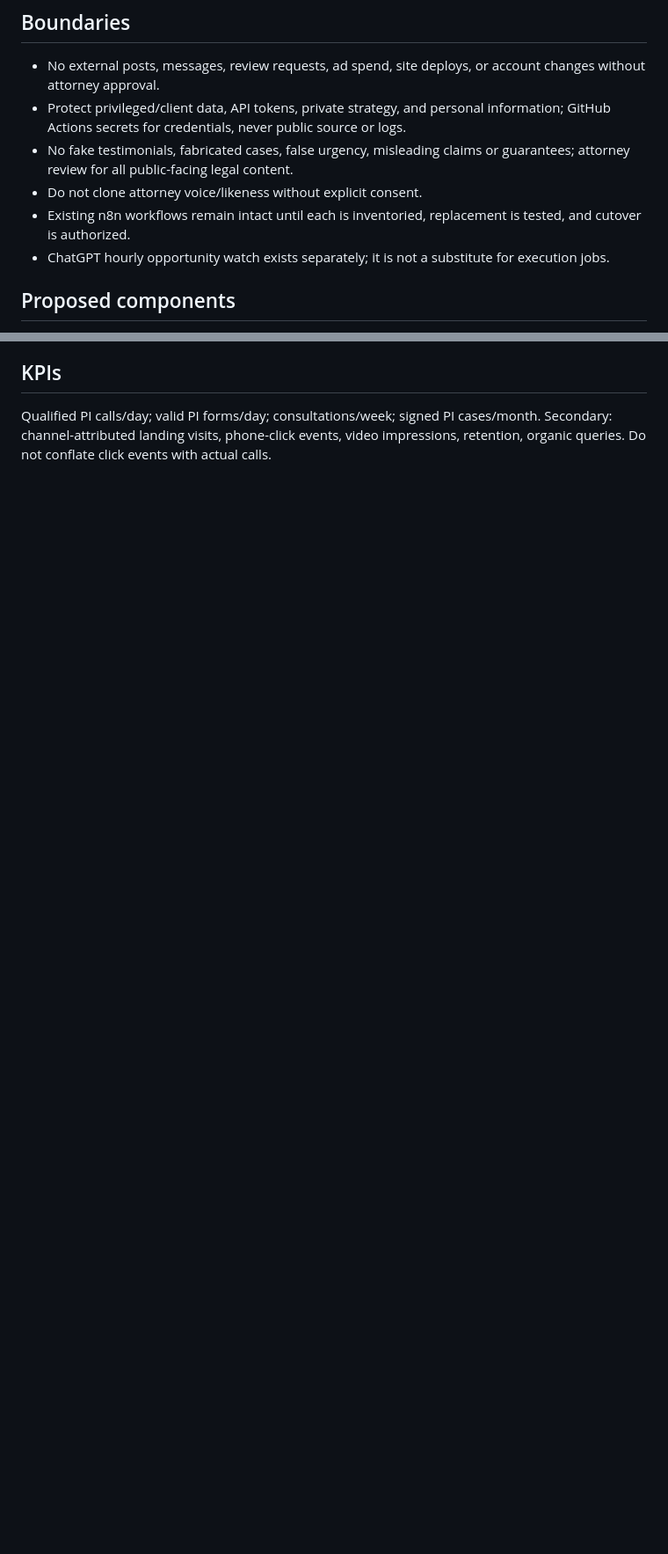
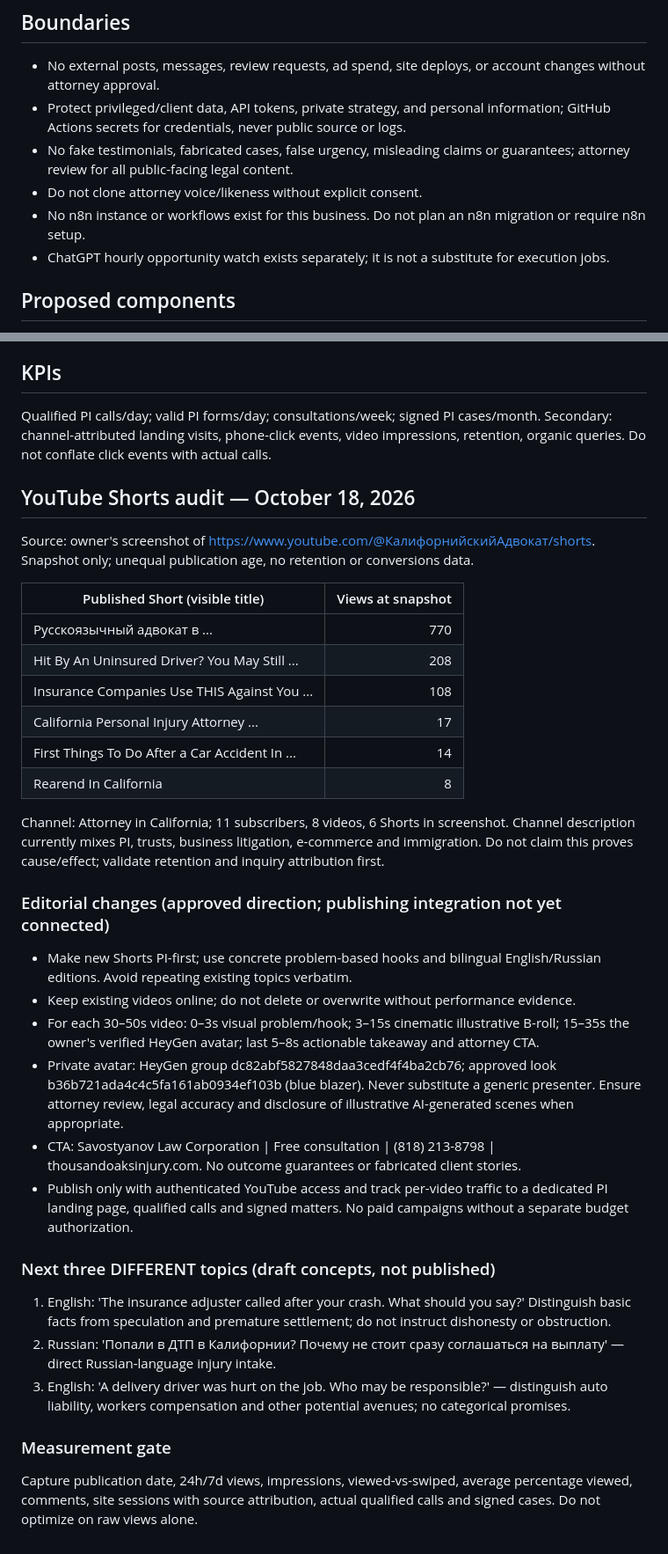
Before and after one commit to savostyanovlaw/thousandoaksinjury-automation, a Markdown page: docs/marketing-engine-no-n8n.md, 2 parts joined by grey strips. Shown at 88% size. Rendered like a GitHub page; blank space fills up the shorter version.

Commit message:
Align PI video strategy to published Shorts audit; remove nonexistent n8n migration

```diff
--- a/docs/marketing-engine-no-n8n.md
+++ b/docs/marketing-engine-no-n8n.md
@@ -10,7 +10,7 @@ An internal single-client marketing agency for Savostyanov Law Corporation, focu
 - Protect privileged/client data, API tokens, private strategy, and personal information; GitHub Actions secrets for credentials, never public source or logs.
 - No fake testimonials, fabricated cases, false urgency, misleading claims or guarantees; attorney review for all public-facing legal content.
 - Do not clone attorney voice/likeness without explicit consent.
-- Existing n8n workflows remain intact until each is inventoried, replacement is tested, and cutover is authorized.
+- No n8n instance or workflows exist for this business. Do not plan an n8n migration or require n8n setup.
 - ChatGPT hourly opportunity watch exists separately; it is not a substitute for execution jobs.
 
 ## Proposed components
@@ -32,3 +32,33 @@ An internal single-client marketing agency for Savostyanov Law Corporation, focu
 
 ## KPIs
 Qualified PI calls/day; valid PI forms/day; consultations/week; signed PI cases/month. Secondary: channel-attributed landing visits, phone-click events, video impressions, retention, organic queries. Do not conflate click events with actual calls.
+
+## YouTube Shorts audit — October 18, 2026
+Source: owner's screenshot of https://www.youtube.com/@КалифорнийскийАдвокат/shorts. Snapshot only; unequal publication age, no retention or conversions data.
+
+| Published Short (visible title) | Views at snapshot |
+|---|---:|
+| Русскоязычный адвокат в ... | 770 |
+| Hit By An Uninsured Driver? You May Still ... | 208 |
+| Insurance Companies Use THIS Against You ... | 108 |
+| California Personal Injury Attorney ... | 17 |
+| First Things To Do After a Car Accident In ... | 14 |
+| Rearend In California | 8 |
+
+Channel: Attorney in California; 11 subscribers, 8 videos, 6 Shorts in screenshot. Channel description currently mixes PI, trusts, business litigation, e-commerce and immigration. Do not claim this proves cause/effect; validate retention and inquiry attribution first.
+
+### Editorial changes (approved direction; publishing integration not yet connected)
+- Make new Shorts PI-first; use concrete problem-based hooks and bilingual English/Russian editions. Avoid repeating existing topics verbatim.
+- Keep existing videos online; do not delete or overwrite without performance evidence.
+- For each 30–50s video: 0–3s visual problem/hook; 3–15s cinematic illustrative B-roll; 15–35s the owner's verified HeyGen avatar; last 5–8s actionable takeaway and attorney CTA.
+- Private avatar: HeyGen group dc82abf5827848daa3cedf4f4ba2cb76; approved look b36b721ada4c4c5fa161ab0934ef103b (blue blazer). Never substitute a generic presenter. Ensure attorney review, legal accuracy and disclosure of illustrative AI-generated scenes when appropriate.
+- CTA: Savostyanov Law Corporation | Free consultation | (818) 213-8798 | thousandoaksinjury.com. No outcome guarantees or fabricated client stories.
+- Publish only with authenticated YouTube access and track per-video traffic to a dedicated PI landing page, qualified calls and signed matters. No paid campaigns without a separate budget authorization.
+
+### Next three DIFFERENT topics (draft concepts, not published)
+1. English: 'The insurance adjuster called after your crash. What should you say?' Distinguish basic facts from speculation and premature settlement; do not instruct dishonesty or obstruction.
+2. Russian: 'Попали в ДТП в Калифорнии? Почему не стоит сразу соглашаться на выплату' — direct Russian-language injury intake.
+3. English: 'A delivery driver was hurt on the job. Who may be responsible?' — distinguish auto liability, workers compensation and other potential avenues; no categorical promises.
+
+### Measurement gate
+Capture publication date, 24h/7d views, impressions, viewed-vs-swiped, average percentage viewed, comments, site sessions with source attribution, actual qualified calls and signed cases. Do not optimize on raw views alone.
```
Also changed, not shown: other parts of docs/marketing-engine-no-n8n.md (+1 -1 lines).
